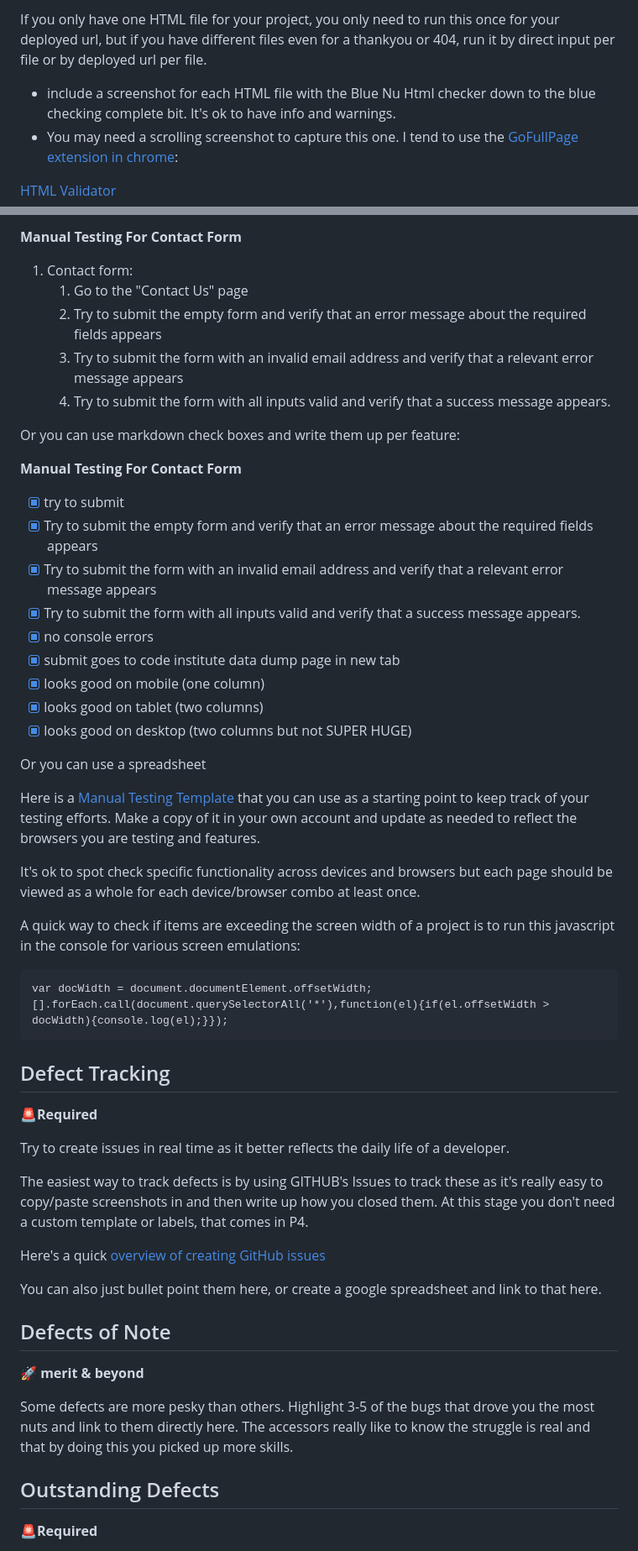
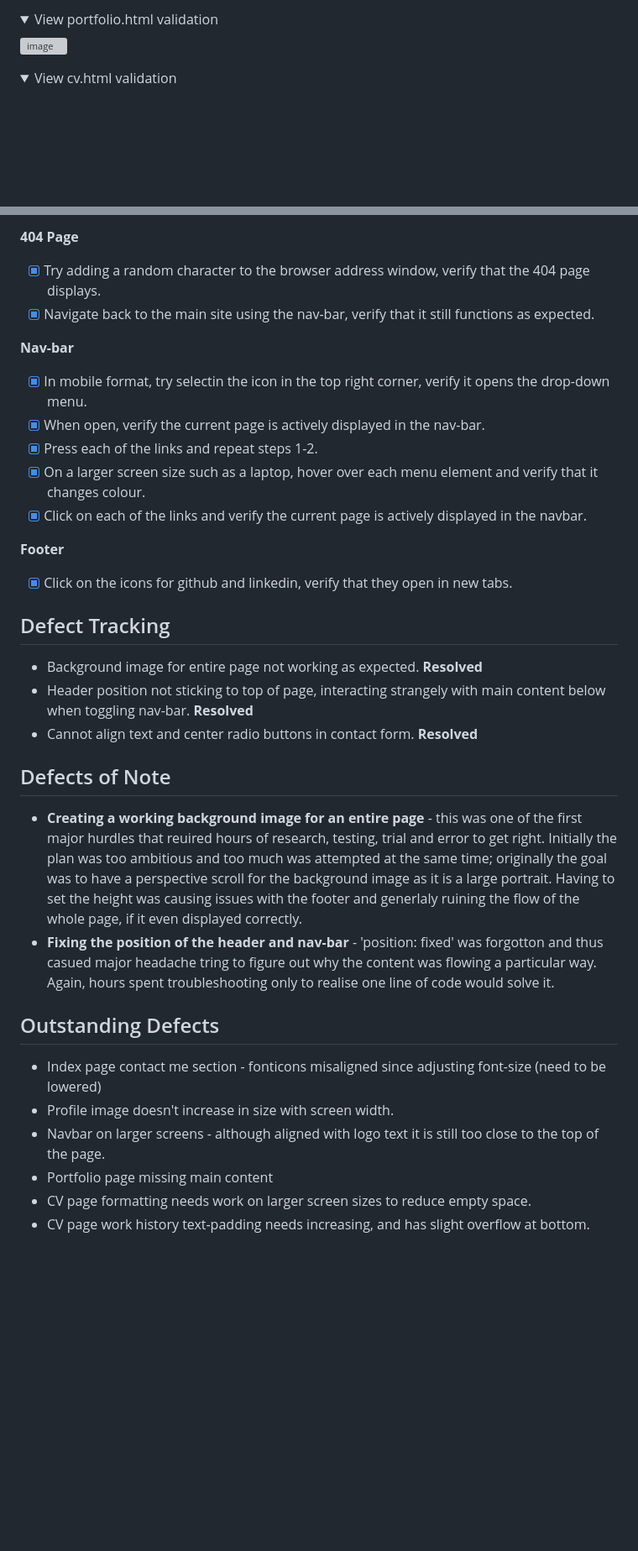
Before and after one commit to Viridi-Machina/p1-my-portfolio, a Markdown page: README.md, 2 parts joined by grey strips. Shown at 84% size. GitHub-like rendering; folded sections open; blank space fills up the shorter version; grey boxes are pictures that could not be loaded.

````diff
--- a/README.md
+++ b/README.md
@@ -330,9 +336,11 @@ All .html files pass file validation using the [Nu Html Checker](https://validat
 </details>
 
-If you only have one HTML file for your project, you only need to run this once for your deployed url, but if you have different files even for a thankyou or 404, run it by direct input per file or by deployed url per file.
+<details>
+ <summary>View portfolio.html validation</summary>
 
-- include a screenshot for each HTML file with the Blue Nu Html checker down to the blue checking complete bit. It's ok to have info and warnings.
-- You may need a scrolling screenshot to capture this one. I tend to use the [GoFullPage extension in chrome](https://chrome.google.com/webstore/detail/gofullpage-full-page-scre/fdpohaocaechififmbbbbbknoalclacl):
+ ![image](https://github.com/Viridi-Machina/p1-my-portfolio/assets/146846939/950afeef-f388-47b7-bc39-c17875f01563)
+</details>
 
-[HTML Validator](https://validator.w3.org/)
+<details>
+ <summary>View cv.html validation</summary>
 
@@ -405,54 +390,36 @@ For any scenarios that have not been automated, test the user stories/features m
 
-**Manual Testing For Contact Form**
-1. Contact form:
-    1. Go to the "Contact Us" page
-    2. Try to submit the empty form and verify that an error message about the required fields appears
-    3. Try to submit the form with an invalid email address and verify that a relevant error message appears
-    4. Try to submit the form with all inputs valid and verify that a success message appears.
+**404 Page**
+- [x] Try adding a random character to the browser address window, verify that the 404 page displays.
+- [x] Navigate back to the main site using the nav-bar, verify that it still functions as expected.
 
-Or you can use markdown check boxes and write them up per feature:
+**Nav-bar**
+- [x] In mobile format, try selectin the icon in the top right corner, verify it opens the drop-down menu.
+- [x] When open, verify the current page is actively displayed in the nav-bar.
+- [x] Press each of the links and repeat steps 1-2.
+- [x] On a larger screen size such as a laptop, hover over each menu element and verify that it changes colour.
+- [x] Click on each of the links and verify the current page is actively displayed in the navbar.
 
-**Manual Testing For Contact Form**
-- [x] try to submit
-- [x] Try to submit the empty form and verify that an error message about the required fields appears
-- [x] Try to submit the form with an invalid email address and verify that a relevant error message appears
-- [x] Try to submit the form with all inputs valid and verify that a success message appears.
-- [x] no console errors
-- [x] submit goes to code institute data dump page in new tab
-- [x] looks good on mobile (one column)
-- [x] looks good on tablet (two columns)
-- [x] looks good on desktop (two columns but not SUPER HUGE)
-
-Or you can use a spreadsheet
-
-Here is a [Manual Testing Template](https://docs.google.com/spreadsheets/d/1vc1IVL-ydQwWeWMqnk_GRox6HE6qxDLpchGse8Crayo/edit#gid=296578096) that you can use as a starting point to keep track of your testing efforts. Make a copy of it in your own account and update as needed to reflect the browsers you are testing and features.
-
-It's ok to spot check specific functionality across devices and browsers but each page should be viewed as a whole for each device/browser combo at least once.
-
-A quick way to check if items are exceeding the screen width of a project is to run this javascript in the console for various screen emulations:
-
-```
-var docWidth = document.documentElement.offsetWidth;
-[].forEach.call(document.querySelectorAll('*'),function(el){if(el.offsetWidth > docWidth){console.log(el);}});
-```
+**Footer**
+- [x] Click on the icons for github and linkedin, verify that they open in new tabs.
 
 ## Defect Tracking
-🚨**Required**
-
-Try to create issues in real time as it better reflects the daily life of a developer.
-
-The easiest way to track defects is by using GITHUB's Issues to track these as it's really easy to copy/paste screenshots in and then write up how you closed them. At this stage you don't need a custom template or labels, that comes in P4.
-
-Here's a quick [overview of creating GitHub issues](Defects.md)
-
-You can also just bullet point them here, or create a google spreadsheet and link to that here.
+- Background image for entire page not working as expected. **Resolved**
+- Header position not sticking to top of page, interacting strangely with main content below when toggling nav-bar. **Resolved**
+- Cannot align text and center radio buttons in contact form. **Resolved**
 
 ## Defects of Note
-🚀 **merit & beyond**
-
-Some defects are more pesky than others. Highlight 3-5 of the bugs that drove you the most nuts and link to them directly here. The accessors really like to know the struggle is real and that by doing this you picked up more skills.
+- **Creating a working background image for an entire page** - this was one of the first major hurdles that reuired hours of research, testing, trial and error to get right.
+  Initially the plan was too ambitious and too much was attempted at the same time; originally the goal was to have a perspective scroll for the background image as it is a large portrait.
+  Having to set the height was causing issues with the footer and generlaly ruining the flow of the whole page, if it even displayed correctly.
+- **Fixing the position of the header and nav-bar** - 'position: fixed' was forgotton and thus casued major headache tring to figure out why the content was flowing a particular way.
+  Again, hours spent troubleshooting only to realise one line of code would solve it.
 
 
 ## Outstanding Defects
-🚨**Required**
+- Index page contact me section - fonticons misaligned since adjusting font-size (need to be lowered)
+- Profile image doesn't increase in size with screen width.
+- Navbar on larger screens - although aligned with logo text it is still too close to the top of the page.
+- Portfolio page missing main content
+- CV page formatting needs work on larger screen sizes to reduce empty space.
+- CV page work history text-padding needs increasing, and has slight overflow at bottom.
 
````
Also changed, not shown: other parts of README.md (+47 -83 lines).
